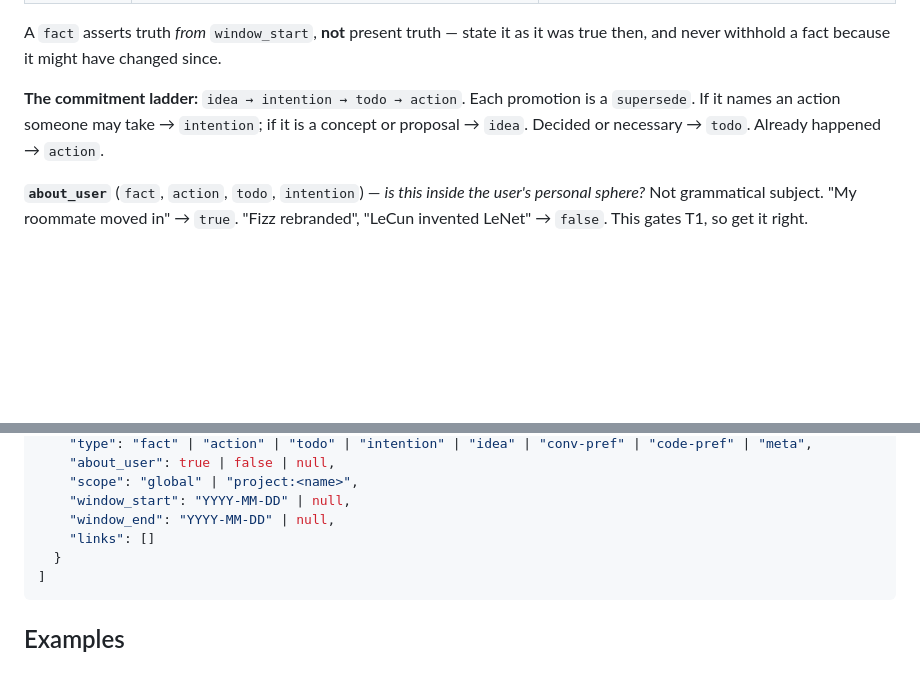
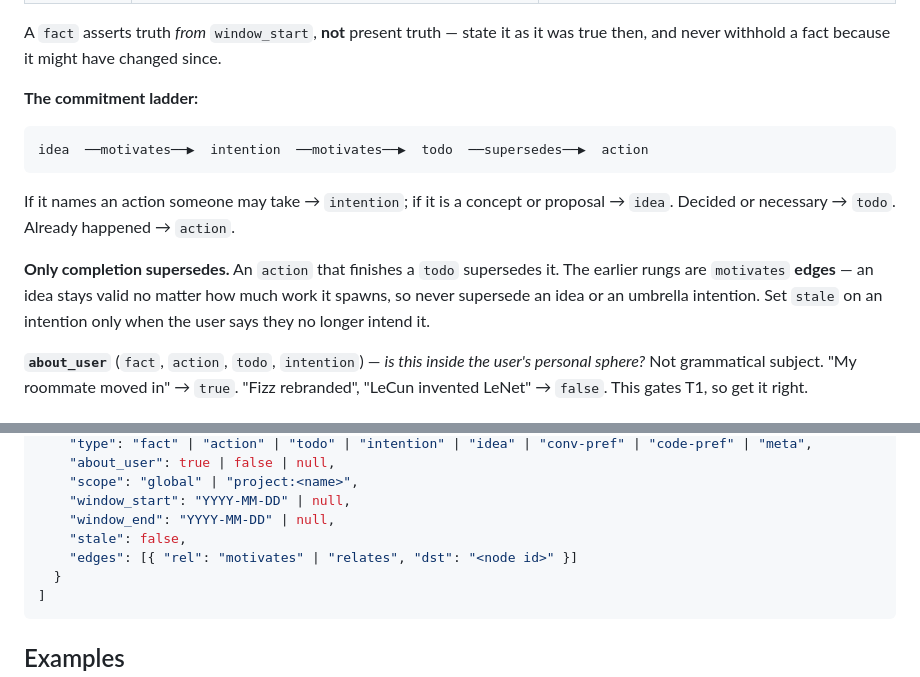
Before and after one commit to eri24816/claude-memory, a Markdown page: capture-prompt.md, 2 parts joined by grey strips. Drawn GitHub-style; blank space fills up the shorter version.

````diff
--- a/capture-prompt.md
+++ b/capture-prompt.md
@@ -50,9 +50,19 @@ lease and a single move-in day are two nodes, because one node carries one windo
 A `fact` asserts truth *from* `window_start`, **not** present truth — state it as it was
 true then, and never withhold a fact because it might have changed since.
 
-**The commitment ladder:** `idea → intention → todo → action`. Each promotion is a
-`supersede`. If it names an action someone may take → `intention`; if it is a concept or
-proposal → `idea`. Decided or necessary → `todo`. Already happened → `action`.
+**The commitment ladder:**
+
+```
+idea  ──motivates──▶  intention  ──motivates──▶  todo  ──supersedes──▶  action
+```
+
+If it names an action someone may take → `intention`; if it is a concept or proposal →
+`idea`. Decided or necessary → `todo`. Already happened → `action`.
+
+**Only completion supersedes.** An `action` that finishes a `todo` supersedes it. The
+earlier rungs are `motivates` **edges** — an idea stays valid no matter how much work it
+spawns, so never supersede an idea or an umbrella intention. Set `stale` on an intention
+only when the user says they no longer intend it.
 
 **`about_user`** (`fact`, `action`, `todo`, `intention`) — *is this inside the user's
 personal sphere?* Not grammatical subject. "My roommate moved in" → `true`. "Fizz
@@ -109,7 +119,8 @@ JSON array; `[]` if nothing qualifies.
     "scope": "global" | "project:<name>",
     "window_start": "YYYY-MM-DD" | null,
     "window_end": "YYYY-MM-DD" | null,
-    "links": []
+    "stale": false,
+    "edges": [{ "rel": "motivates" | "relates", "dst": "<node id>" }]
   }
 ]
 ```
````
Also changed, not shown: README.md (+25 -7 lines).
